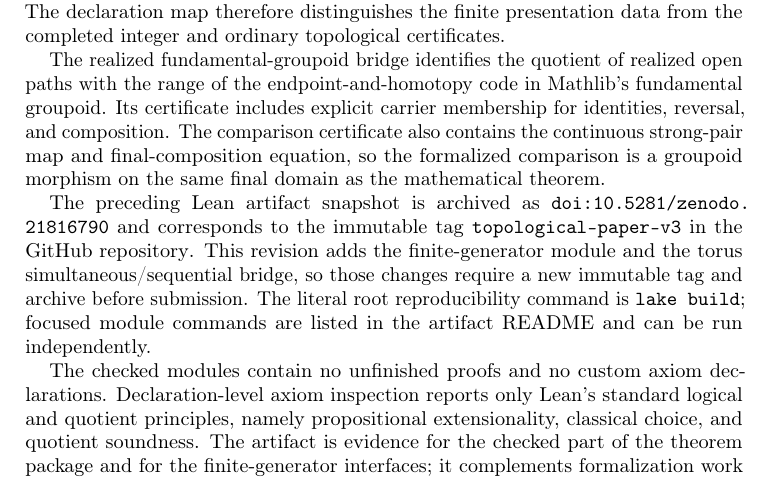
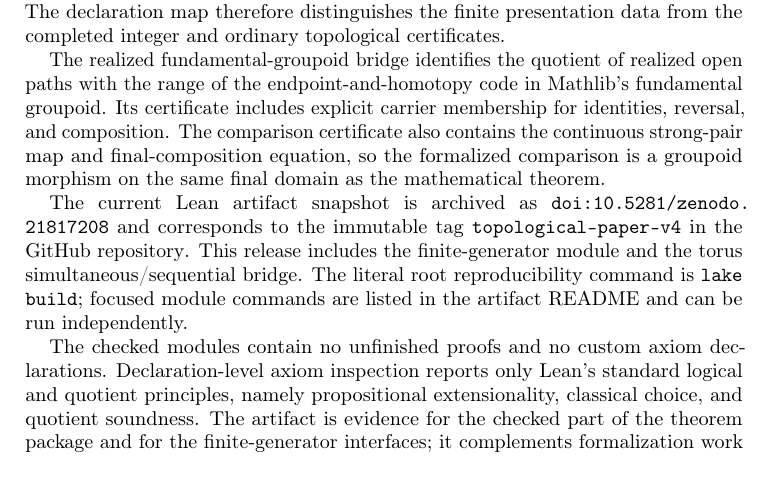
Before and after one commit to Arthur742Ramos/ComputationalPathsLean, a LaTeX paper (paper/topological/main.tex): part of page 22 of 26, cut so that both start at the same text. Compiled offline with pdfLaTeX.

Commit message:
Record topological-paper-v4 Zenodo DOI

```diff
--- a/paper/topological/main.tex
+++ b/paper/topological/main.tex
@@ -1596,14 +1596,13 @@ contains the continuous strong-pair map and final-composition equation, so the
 formalized comparison is a groupoid morphism on the same final domain as the
 mathematical theorem.
 
-The preceding Lean artifact snapshot is archived as
-\href{https://doi.org/10.5281/zenodo.21816790}
-{\nolinkurl{doi:10.5281/zenodo.21816790}} and corresponds to the immutable tag
-\texttt{topological-paper-v3} in the
+The current Lean artifact snapshot is archived as
+\href{https://doi.org/10.5281/zenodo.21817208}
+{\nolinkurl{doi:10.5281/zenodo.21817208}} and corresponds to the immutable tag
+\texttt{topological-paper-v4} in the
 \href{https://github.com/Arthur742Ramos/ComputationalPathsLean}{GitHub repository}.
-This revision adds the finite-generator module and the torus
-simultaneous/sequential bridge, so those changes require a new immutable tag
-and archive before submission.  The literal root reproducibility command is
+This release includes the finite-generator module and the torus
+simultaneous/sequential bridge.  The literal root reproducibility command is
 \texttt{lake build}; focused module commands are listed in the artifact README
 and can be run independently.
 
```
Also changed, not shown: paper/topological/design.md (+5 -6 lines), paper/topological/README.md.
